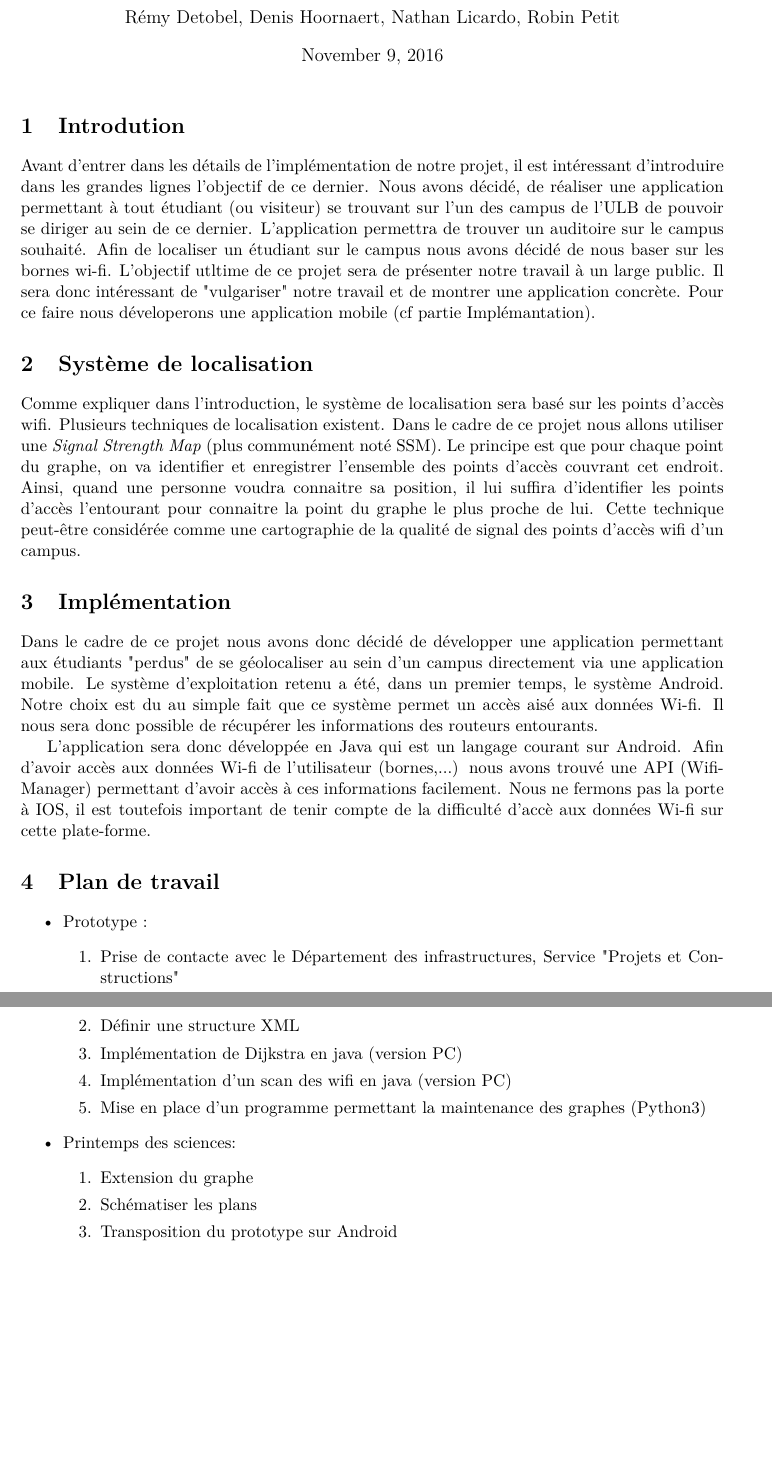
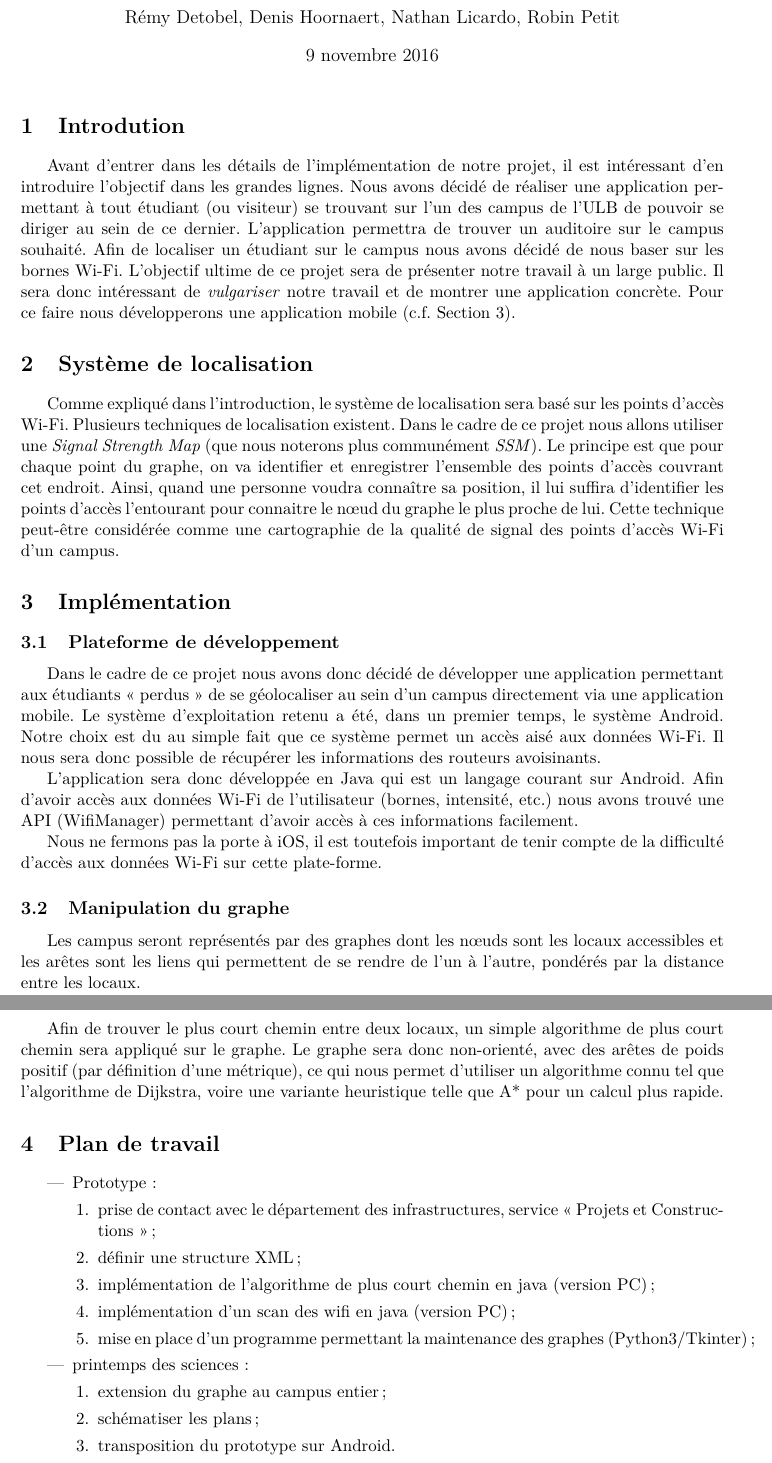
Before and after one commit to RobinPetit/OpenWifiLocalizator, a LaTeX document (plan_de_travail/tmp.tex): two parts of pages 1 and 2 of 2, joined at a grey line, cut so that both start at the same text, the shorter picture padded with empty space. Compiled offline with pdfLaTeX.

Commit message:
[Plan de Travail] Proofreading + subsection on Dijkstra/A*

```diff
--- a/plan_de_travail/tmp.tex
+++ b/plan_de_travail/tmp.tex
@@ -4,6 +4,7 @@
 \usepackage{lmodern}
 \usepackage{amsmath}
 \usepackage[top=1.5cm, bottom=2cm, left=2.5cm, right=2.5cm]{geometry}
+\usepackage[french]{babel}
 
 
 \title{INFO-F308 : Projet d'année \\ OpenWifiLocalizator (O.W.L.)}
@@ -14,44 +15,53 @@
 \maketitle
 
 \section{Introdution}
-	Avant d'entrer dans les détails de l'implémentation de notre projet, il est intéressant d'introduire dans les grandes lignes l'objectif de ce dernier.
-	Nous avons décidé, de réaliser une application permettant à tout étudiant (ou visiteur) se trouvant sur l'un des campus de l'ULB de pouvoir se diriger au sein de ce dernier.
-	L'application permettra de trouver un auditoire sur le campus souhaité. Afin de localiser un étudiant sur le campus nous avons décidé de nous baser sur les bornes wi-fi.
-	L'objectif utltime de ce projet sera de présenter notre travail à un large public.
-	Il sera donc intéressant de "vulgariser" notre travail et de montrer une application concrète.
-	Pour ce faire nous déveloperons une application mobile (cf partie Implémantation).
+	Avant d'entrer dans les détails de l'implémentation de notre projet, il est intéressant d'en introduire l'objectif dans les grandes lignes.
+	Nous avons décidé de réaliser une application permettant à tout étudiant (ou visiteur) se trouvant sur l'un des campus de l'ULB de pouvoir se diriger au sein de ce dernier.
+	L'application permettra de trouver un auditoire sur le campus souhaité. Afin de localiser un étudiant sur le campus nous avons décidé de nous baser sur les bornes Wi-Fi.
+	L'objectif ultime de ce projet sera de présenter notre travail à un large public. Il sera donc intéressant de \textit{vulgariser} notre travail et de montrer
+	une application concrète. Pour ce faire nous développerons une application mobile (c.f. Section~\ref{sec:Implémentation}).
 
 \section{Système de localisation}
-	Comme expliquer dans l'introduction, le système de localisation sera basé sur les points d'accès wifi. Plusieurs techniques de localisation existent.
-	Dans le cadre de ce projet nous allons utiliser une \textit{Signal Strength Map} (plus communément noté SSM).
+	Comme expliqué dans l'introduction, le système de localisation sera basé sur les points d'accès Wi-Fi. Plusieurs techniques de localisation existent.
+	Dans le cadre de ce projet nous allons utiliser une \textit{Signal Strength Map} (que nous noterons plus communément \textit{SSM}).
 	Le principe est que pour chaque point du graphe, on va identifier et enregistrer l'ensemble des points d'accès couvrant cet endroit.
-	Ainsi, quand une personne voudra connaitre sa position, il lui suffira d'identifier les points d'accès l'entourant pour connaitre la point du graphe le plus proche de lui.
-	Cette technique peut-être considérée comme une cartographie de la qualité de signal des points d'accès wifi d'un campus.
+	Ainsi, quand une personne voudra connaître sa position, il lui suffira d'identifier les points d'accès l'entourant pour connaitre le nœud du graphe le plus proche de lui.
+	Cette technique peut-être considérée comme une cartographie de la qualité de signal des points d'accès Wi-Fi d'un campus.
 
-\section{Implémentation}
-	Dans le cadre de ce projet nous avons donc décidé de développer une application permettant aux étudiants "perdus" de se géolocaliser au sein d'un campus directement
-	via une application mobile. Le système d'exploitation retenu a été, dans un premier temps, le système Android. Notre choix est du au simple fait que ce système permet un
-	accès aisé aux données Wi-fi. Il nous sera donc possible de récupérer les informations des routeurs entourants.
+\section{Implémentation}\label{sec:Implémentation}
+	\subsection{Plateforme de développement}
+		Dans le cadre de ce projet nous avons donc décidé de développer une application permettant aux étudiants «~perdus~» de se géolocaliser au sein d'un campus directement
+		via une application mobile. Le système d'exploitation retenu a été, dans un premier temps, le système Android. Notre choix est du au simple fait que ce système permet un
+		accès aisé aux données Wi-Fi. Il nous sera donc possible de récupérer les informations des routeurs avoisinants.
 
-	L'application sera donc développée en Java qui est un langage courant sur Android. Afin d'avoir accès aux données Wi-fi de l'utilisateur (bornes,...) nous avons trouvé
-	une API (WifiManager) permettant d'avoir accès à ces informations facilement.
-	Nous ne fermons pas la porte à IOS, il est toutefois important de tenir compte de la difficulté d'accè aux données Wi-fi sur cette plate-forme.
+		L'application sera donc développée en Java qui est un langage courant sur Android. Afin d'avoir accès aux données Wi-Fi de l'utilisateur (bornes, intensité, etc.) nous
+		avons trouvé une API (WifiManager) permettant d'avoir accès à ces informations facilement.
+
+		Nous ne fermons pas la porte à iOS, il est toutefois important de tenir compte de la difficulté d'accès aux données Wi-Fi sur cette plate-forme.
+
+	\subsection{Manipulation du graphe}
+		Les campus seront représentés par des graphes dont les nœuds sont les locaux accessibles et les arêtes sont les liens qui permettent de se rendre de l'un à l'autre,
+		pondérés par la distance entre les locaux.
+
+		Afin de trouver le plus court chemin entre deux locaux, un simple algorithme de plus court chemin sera appliqué sur le graphe.
+		Le graphe sera donc non-orienté, avec des arêtes de poids positif (par définition d'une métrique), ce qui nous permet d'utiliser un algorithme connu tel que
+		l'algorithme de Dijkstra, voire une variante heuristique telle que A* pour un calcul plus rapide.
 
 \section{Plan de travail}
   \begin{itemize}
-	\item Prototype :
+	\item Prototype~:
 	  \begin{enumerate}
-	    \item Prise de contacte avec le Département des infrastructures, Service "Projets et Constructions"
-	    \item Définir une structure XML
-	    \item Implémentation de Dijkstra en java (version PC)
-	    \item Implémentation d'un scan des wifi en java (version PC)
-	    \item Mise en place d'un programme permettant la maintenance des graphes (Python3)
+	    \item prise de contact avec le département des infrastructures, service «~Projets~et~Constructions~»~;
+	    \item définir une structure XML~;
+	    \item implémentation de l'algorithme de plus court chemin en java (version PC)~;
+	    \item implémentation d'un scan des wifi en java (version PC)~;
+	    \item mise en place d'un programme permettant la maintenance des graphes (Python3/Tkinter)~;
 	  \end{enumerate}
-	\item Printemps des sciences:
+	\item printemps des sciences~:
 	  \begin{enumerate}
-	    \item Extension du graphe
-	    \item Schématiser les plans
-	    \item Transposition du prototype sur Android
+	    \item extension du graphe au campus entier~;
+	    \item schématiser les plans~;
+	    \item transposition du prototype sur Android.
 	  \end{enumerate}
   \end{itemize}
 
```
Also changed, not shown: plan_de_travail/tmp.pdf.
